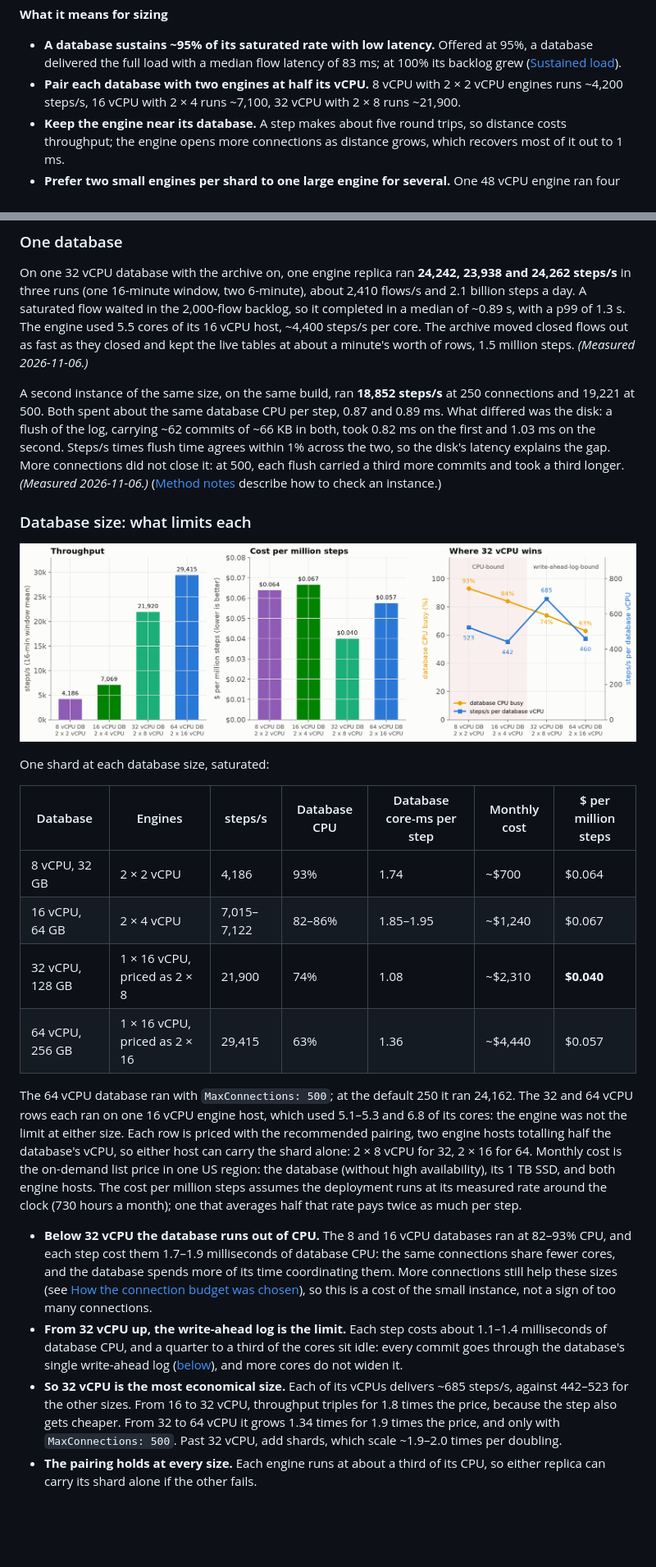
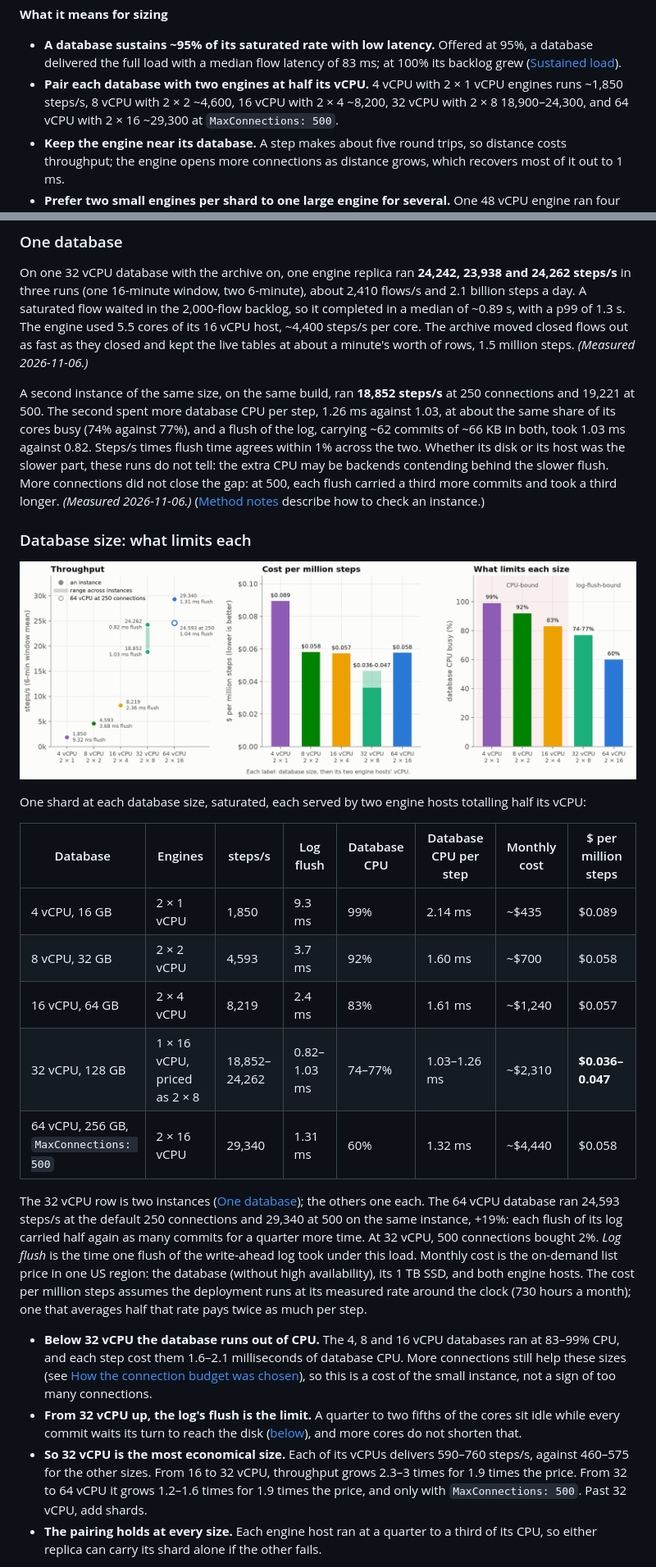
Before and after one commit to microbus-io/dwarf, a Markdown page: docs/benchmark-cloud.md, 2 parts joined by grey strips. Shown at 82% size. GitHub-like rendering; pictures changed too: docs/benchmark-cloud-tiers.png; blank space fills up the shorter version.

```diff
--- a/docs/benchmark-cloud.md
+++ b/docs/benchmark-cloud.md
@@ -43,8 +44,9 @@
 
 - **A database sustains ~95% of its saturated rate with low latency.** Offered at 95%, a database delivered the
   full load with a median flow latency of 83 ms; at 100% its backlog grew ([Sustained load](#sustained-load)).
-- **Pair each database with two engines at half its vCPU.** 8 vCPU with 2 × 2 vCPU engines runs ~4,200
-  steps/s, 16 vCPU with 2 × 4 runs ~7,100, 32 vCPU with 2 × 8 runs ~21,900.
+- **Pair each database with two engines at half its vCPU.** 4 vCPU with 2 × 1 vCPU engines runs ~1,850 steps/s,
+  8 vCPU with 2 × 2 ~4,600, 16 vCPU with 2 × 4 ~8,200, 32 vCPU with 2 × 8 18,900–24,300, and 64 vCPU with 2 × 16
+  ~29,300 at `MaxConnections: 500`.
 - **Keep the engine near its database.** A step makes about five round trips, so distance costs throughput;
   the engine opens more connections as distance grows, which recovers most of it out to 1 ms.
 - **Prefer two small engines per shard to one large engine for several.** One 48 vCPU engine ran four
@@ -97,9 +99,10 @@ the live tables at about a minute's worth of rows, 1.5 million steps.
 *(Measured 2026-11-06.)*
 
 A second instance of the same size, on the same build, ran **18,852 steps/s** at 250 connections and 19,221 at 500.
-Both spent about the same database CPU per step, 0.87 and 0.89 ms. What differed was the disk: a flush of the log,
-carrying ~62 commits of ~66 KB in both, took 0.82 ms on the first and 1.03 ms on the second. Steps/s times flush
-time agrees within 1% across the two, so the disk's latency explains the gap. More connections did not close it:
+The second spent more database CPU per step, 1.26 ms against 1.03, at about the same share of its cores busy
+(74% against 77%), and a flush of the log, carrying ~62 commits of ~66 KB in both, took 1.03 ms against 0.82. Steps/s
+times flush time agrees within 1% across the two. Whether its disk or its host was the slower part, these runs do not
+tell: the extra CPU may be backends contending behind the slower flush. More connections did not close the gap:
 at 500, each flush carried a third more commits and took a third longer. *(Measured 2026-11-06.)*
 ([Method notes](#method-notes) describe how to check an instance.)
 
@@ -109,34 +112,32 @@ at 500, each flush carried a third more commits and took a third longer. *(Measu
 
-One shard at each database size, saturated:
+One shard at each database size, saturated, each served by two engine hosts totalling half its vCPU:
 
-| Database | Engines | steps/s | Database CPU | Database core-ms per step | Monthly cost | $ per million steps |
-|---|---|---|---|---|---|---|
-| 8 vCPU, 32 GB | 2 × 2 vCPU | 4,186 | 93% | 1.74 | ~$700 | $0.064 |
-| 16 vCPU, 64 GB | 2 × 4 vCPU | 7,015–7,122 | 82–86% | 1.85–1.95 | ~$1,240 | $0.067 |
-| 32 vCPU, 128 GB | 1 × 16 vCPU, priced as 2 × 8 | 21,900 | 74% | 1.08 | ~$2,310 | **$0.040** |
-| 64 vCPU, 256 GB | 1 × 16 vCPU, priced as 2 × 16 | 29,415 | 63% | 1.36 | ~$4,440 | $0.057 |
+| Database | Engines | steps/s | Log flush | Database CPU | Database CPU per step | Monthly cost | $ per million steps |
+|---|---|---|---|---|---|---|---|
+| 4 vCPU, 16 GB | 2 × 1 vCPU | 1,850 | 9.3 ms | 99% | 2.14 ms | ~$435 | $0.089 |
+| 8 vCPU, 32 GB | 2 × 2 vCPU | 4,593 | 3.7 ms | 92% | 1.60 ms | ~$700 | $0.058 |
+| 16 vCPU, 64 GB | 2 × 4 vCPU | 8,219 | 2.4 ms | 83% | 1.61 ms | ~$1,240 | $0.057 |
+| 32 vCPU, 128 GB | 1 × 16 vCPU, priced as 2 × 8 | 18,852–24,262 | 0.82–1.03 ms | 74–77% | 1.03–1.26 ms | ~$2,310 | **$0.036–0.047** |
+| 64 vCPU, 256 GB, `MaxConnections: 500` | 2 × 16 vCPU | 29,340 | 1.31 ms | 60% | 1.32 ms | ~$4,440 | $0.058 |
 
-The 64 vCPU database ran with `MaxConnections: 500`; at the default 250 it ran 24,162. The 32 and 64 vCPU rows
-each ran on one 16 vCPU engine host, which used 5.1–5.3 and 6.8 of its cores: the engine was not the limit at
-either size. Each row is priced with the recommended pairing, two engine hosts totalling half the database's
-vCPU, so either host can carry the shard alone: 2 × 8 vCPU for 32, 2 × 16 for 64. Monthly cost is
-the on-demand list price in one US region: the database (without high availability), its 1 TB SSD, and both
-engine hosts. The cost per million steps assumes the deployment runs at its measured rate around the clock
-(730 hours a month); one that averages half that rate pays twice as much per step.
+The 32 vCPU row is two instances ([One database](#one-database)); the others one each. The 64 vCPU database ran
+24,593 steps/s at the default 250 connections and 29,340 at 500 on the same instance, +19%: each flush of its log
+carried half again as many commits for a quarter more time. At 32 vCPU, 500 connections bought 2%. *Log flush* is
+the time one flush of the write-ahead log took under this load. Monthly cost is the on-demand list price in one US
+region: the database (without high availability), its 1 TB SSD, and both engine hosts. The cost per million steps
+assumes the deployment runs at its measured rate around the clock (730 hours a month); one that averages half that
+rate pays twice as much per step.
 
-- **Below 32 vCPU the database runs out of CPU.** The 8 and 16 vCPU databases ran at 82–93% CPU, and each
-  step cost them 1.7–1.9 milliseconds of database CPU: the same connections share fewer cores, and the
-  database spends more of its time coordinating them. More connections still help these sizes (see
-  [How the connection budget was chosen](#how-the-connection-budget-was-chosen)), so this is a cost of the
-  small instance, not a sign of too many connections.
-- **From 32 vCPU up, the write-ahead log is the limit.** Each step costs about 1.1–1.4 milliseconds of database
-  CPU, and a quarter to a third of the cores sit idle: every commit goes through the database's single
-  write-ahead log ([below](#the-write-ahead-log-and-why-a-shard-is-its-own-server)), and more cores do not
-  widen it.
-- **So 32 vCPU is the most economical size.** Each of its vCPUs delivers ~685 steps/s, against 442–523 for the
-  other sizes. From 16 to 32 vCPU, throughput triples for 1.8 times the price, because the step also gets
-  cheaper. From 32 to 64 vCPU it grows 1.34 times for 1.9 times the price, and only with
-  `MaxConnections: 500`. Past 32 vCPU, add shards, which scale ~1.9–2.0 times per doubling.
-- **The pairing holds at every size.** Each engine runs at about a third of its CPU, so either replica can
-  carry its shard alone if the other fails.
+- **Below 32 vCPU the database runs out of CPU.** The 4, 8 and 16 vCPU databases ran at 83–99% CPU, and each step
+  cost them 1.6–2.1 milliseconds of database CPU. More connections still help these sizes (see
+  [How the connection budget was chosen](#how-the-connection-budget-was-chosen)), so this is a cost of the small
+  instance, not a sign of too many connections.
+- **From 32 vCPU up, the log's flush is the limit.** A quarter to two fifths of the cores sit idle while every
+  commit waits its turn to reach the disk ([below](#the-write-ahead-log-and-why-a-shard-is-its-own-server)), and
+  more cores do not shorten that.
+- **So 32 vCPU is the most economical size.** Each of its vCPUs delivers 590–760 steps/s, against 460–575 for the
+  other sizes. From 16 to 32 vCPU, throughput grows 2.3–3 times for 1.9 times the price. From 32 to 64 vCPU it grows
+  1.2–1.6 times for 1.9 times the price, and only with `MaxConnections: 500`. Past 32 vCPU, add shards.
+- **The pairing holds at every size.** Each engine host ran at a quarter to a third of its CPU, so either replica
+  can carry its shard alone if the other fails.
 
```
Also changed, not shown: other parts of docs/benchmark-cloud.md (+20 -17 lines), docs/deployment.md (+23 -20 lines), docs/operations.md (+1 -1 lines), docs/benchmark-cloud-minutes.png, docs/benchmark-cloud-payload.png (added), 1 other file.
